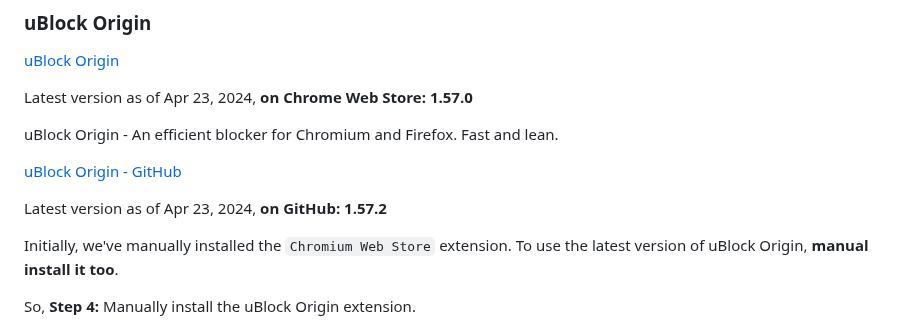
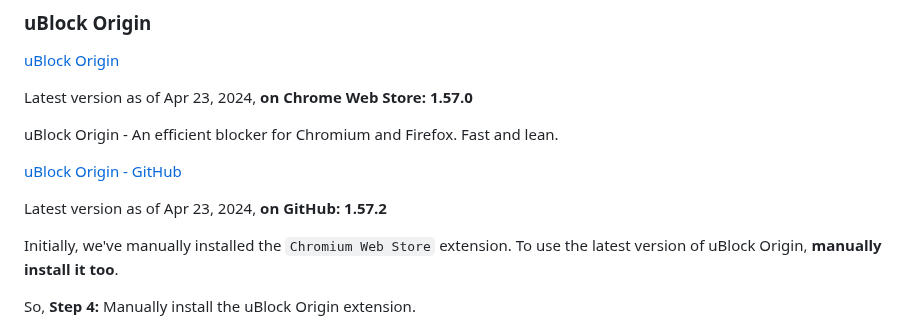
Before and after one commit to jamesec/evenc.github.io, a Markdown page: o/ungoogled.md, the part around the change. Drawn GitHub-style.

```diff
--- a/o/ungoogled.md
+++ b/o/ungoogled.md
@@ -57,7 +57,7 @@ uBlock Origin - An efficient blocker for Chromium and Firefox. Fast and lean.
 
 Latest version as of Apr 23, 2024, **on GitHub: 1.57.2**
 
-Initially, we've manually installed the `Chromium Web Store` extension. To use the latest version of uBlock Origin, **manual install it too**.
+Initially, we've manually installed the `Chromium Web Store` extension. To use the latest version of uBlock Origin, **manually install it too**.
 
 So, **Step 4:** Manually install the uBlock Origin extension.
 - Download uBlock0_1.57.2.chromium.zip from [here](https://github.com/gorhill/uBlock/releases/tag/1.57.2).
```
